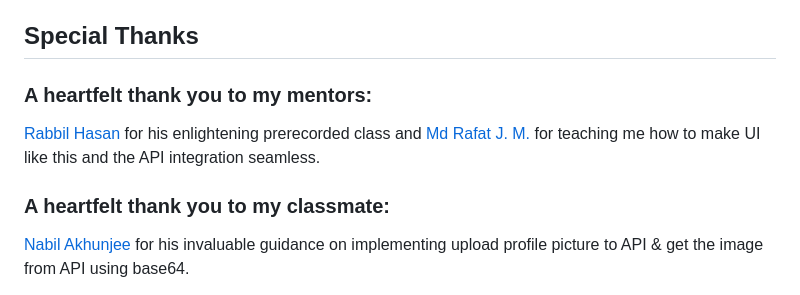
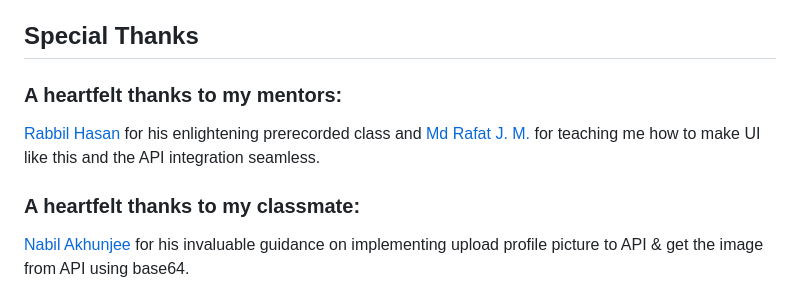
Before and after one commit to muj-i/progress_pal, a Markdown page: README.md, the part around the change. Rendered like a GitHub page.

```diff
--- a/README.md
+++ b/README.md
@@ -178,12 +178,12 @@ The Progress Pal directory structure is organized as follows:
 
 ## Special Thanks
 
-### A heartfelt thank you to my mentors:
+### A heartfelt thanks to my mentors:
 
 [Rabbil Hasan](https://github.com/rupomsoft) for his enlightening prerecorded class and [Md Rafat J. M.](https://github.com/RafatMeraz) for teaching me how to make UI like this and the API integration seamless.
 
 
-### A heartfelt thank you to my classmate:
+### A heartfelt thanks to my classmate:
 
 [Nabil Akhunjee](https://github.com/nbakh16) for his invaluable guidance on implementing upload profile picture to API & get the image from API using base64.
 
```
